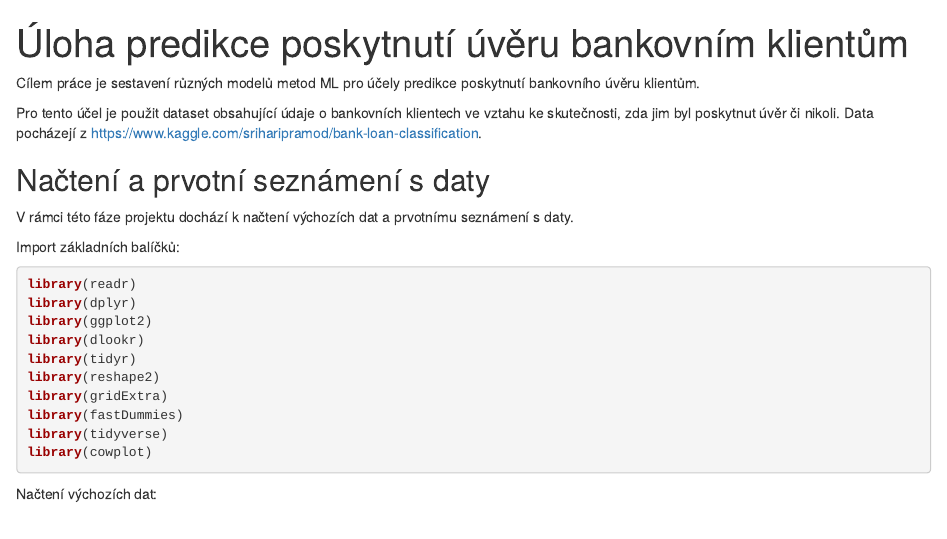
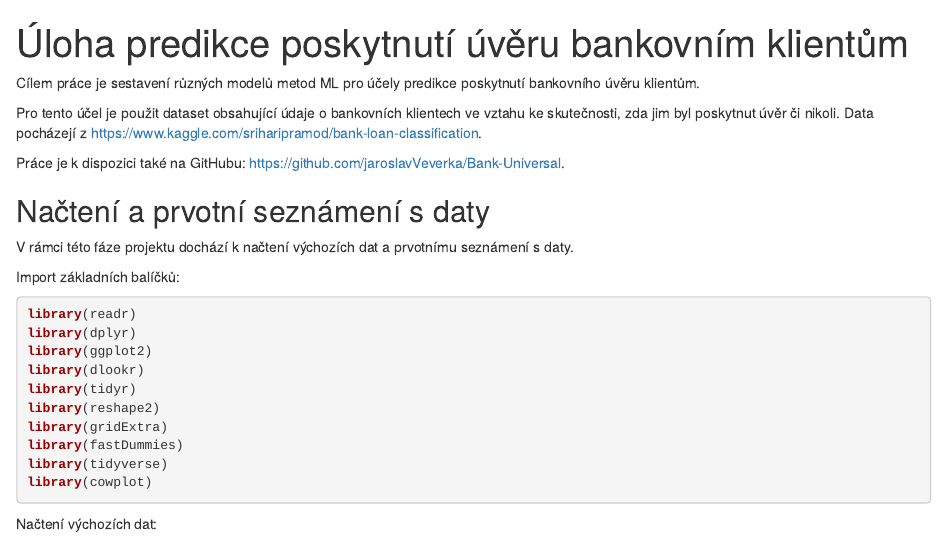
Before and after one commit to jaroslavVeverka/Bank-Universal, an R Markdown document (UniversalBank_reseni.Rmd): the page in a window 1100 px wide, from its top. Rendered offline with R 4.5, knitr and Pandoc, with nearby package versions.

Commit message:
added link to GitHub repository

```diff
--- a/UniversalBank_reseni.Rmd
+++ b/UniversalBank_reseni.Rmd
@@ -10,6 +10,8 @@ knitr::opts_chunk$set(echo = TRUE)
 Cílem práce je sestavení různých modelů metod ML pro účely predikce poskytnutí bankovního úvěru klientům.
 
 Pro tento účel je použit dataset obsahující údaje o bankovních klientech ve vztahu ke skutečnosti, zda jim byl poskytnut úvěr či nikoli. Data pocházejí z https://www.kaggle.com/sriharipramod/bank-loan-classification.
+
+Práce je k dispozici také na GitHubu: https://github.com/jaroslavVeverka/Bank-Universal.
 
 ## Načtení a prvotní seznámení s daty
 
```
